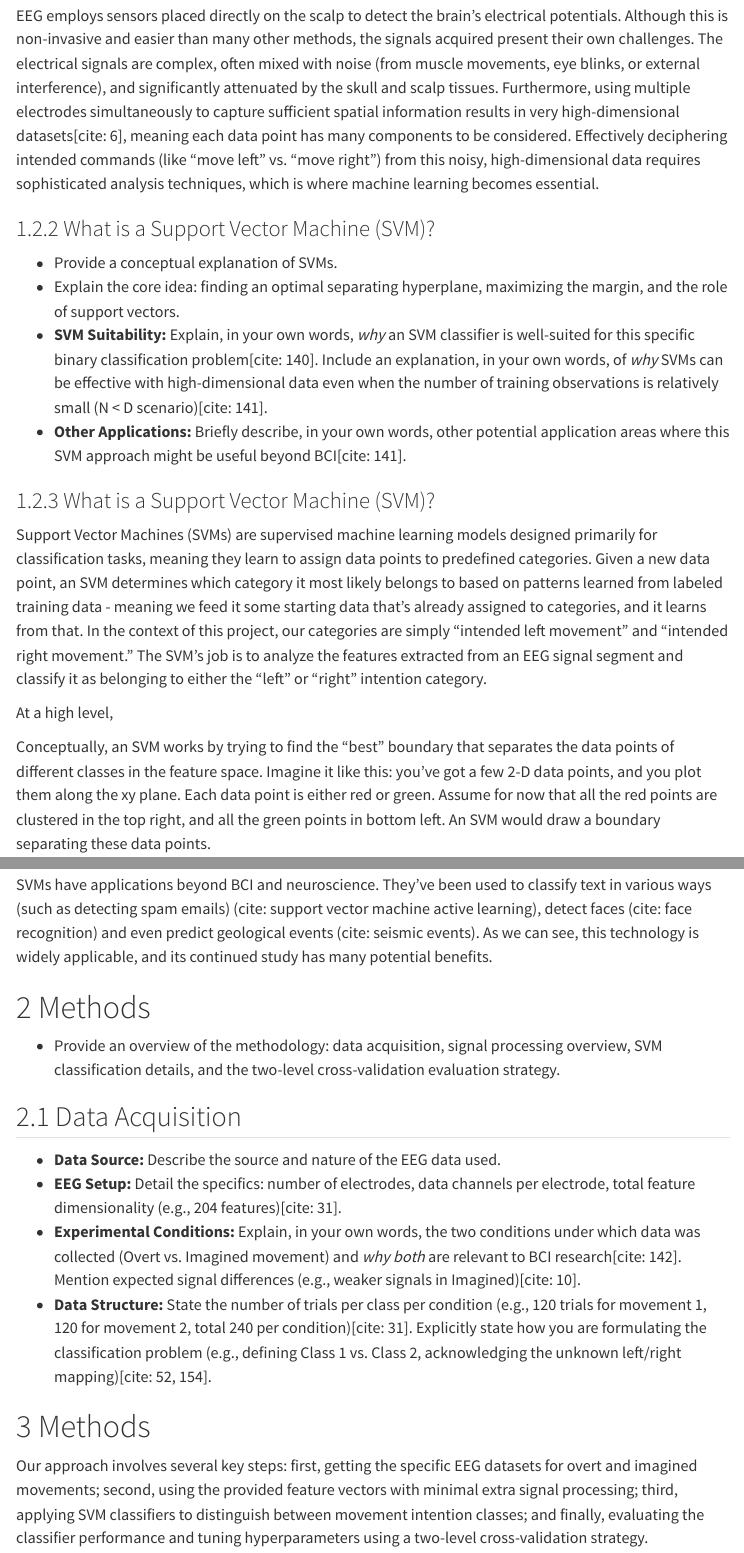
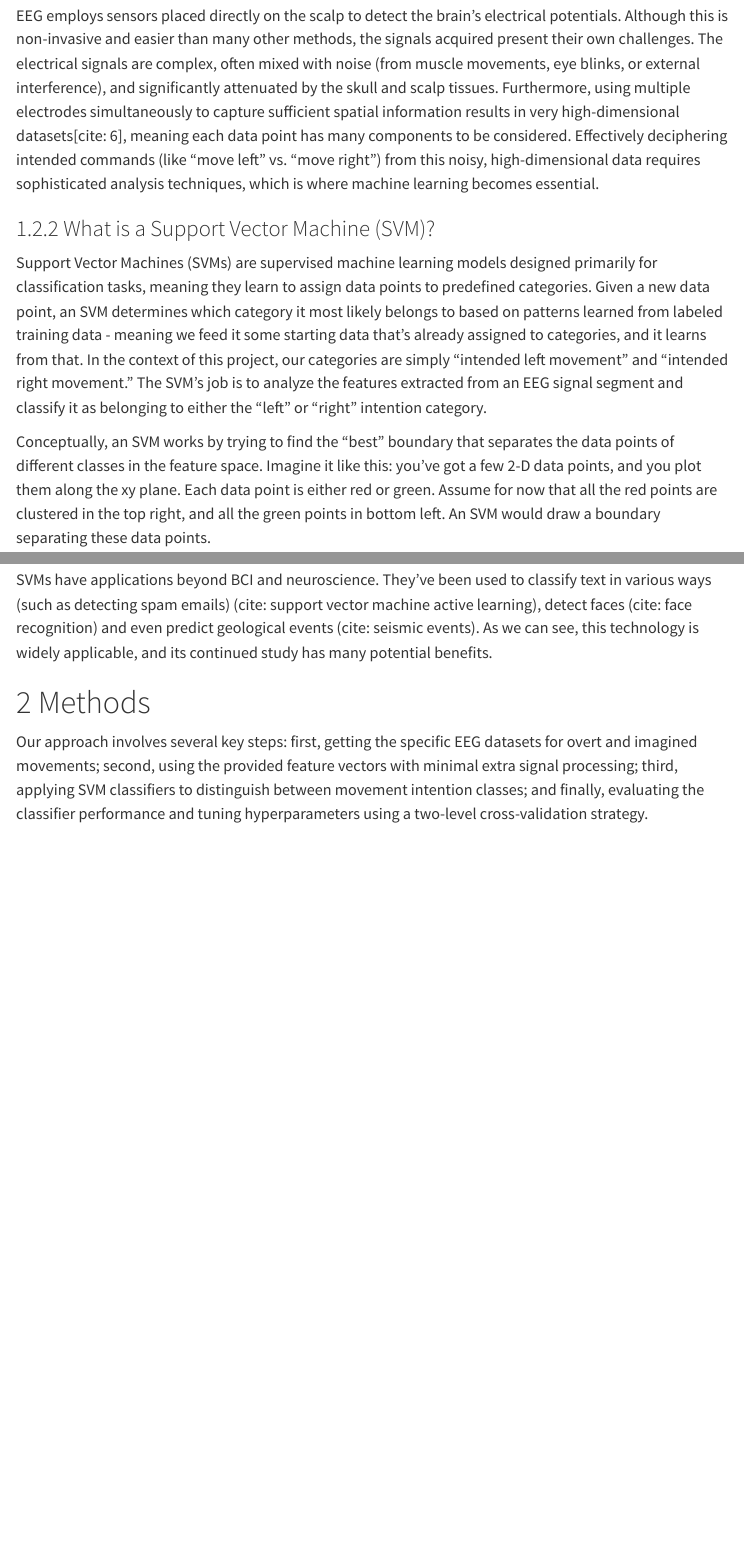
Before and after one commit to rayhoggard/BCI-Decoding, a Quarto document (index.qmd): the page in a window 1100 px wide, from 1500 px down, and a second part further down, joined at a grey line. Rendered offline with R 4.5, knitr and Pandoc in place of Quarto, with nearby package versions; some code elsewhere in the file could not run offline; menus at the side of the page are left out.

Commit message:
Cleaned up

```diff
--- a/index.qmd
+++ b/index.qmd
@@ -35,16 +35,7 @@ EEG employs sensors placed directly on the scalp to detect the brain's electrica
 
 ### What is a Support Vector Machine (SVM)?
 
-* Provide a conceptual explanation of SVMs.
-* Explain the core idea: finding an optimal separating hyperplane, maximizing the margin, and the role of support vectors.
-* **SVM Suitability:** Explain, in your own words, *why* an SVM classifier is well-suited for this specific binary classification problem[cite: 140]. Include an explanation, in your own words, of *why* SVMs can be effective with high-dimensional data even when the number of training observations is relatively small (N < D scenario)[cite: 141].
-* **Other Applications:** Briefly describe, in your own words, other potential application areas where this SVM approach might be useful beyond BCI[cite: 141].
-
-### What is a Support Vector Machine (SVM)?
-
 Support Vector Machines (SVMs) are supervised machine learning models designed primarily for classification tasks, meaning they learn to assign data points to predefined categories. Given a new data point, an SVM determines which category it most likely belongs to based on patterns learned from labeled training data - meaning we feed it some starting data that's already assigned to categories, and it learns from that. In the context of this project, our categories are simply "intended left movement" and "intended right movement." The SVM's job is to analyze the features extracted from an EEG signal segment and classify it as belonging to either the "left" or "right" intention category.
-
-At a high level,
 
 Conceptually, an SVM works by trying to find the "best" boundary that separates the data points of different classes in the feature space. Imagine it like this: you've got a few 2-D data points, and you plot them along the xy plane. Each data point is either red or green. Assume for now that all the red points are clustered in the top right, and all the green points in bottom left. An SVM would draw a boundary separating these data points.
 
@@ -102,17 +93,6 @@ In two dimensions (like above), this is a simple line. In higher dimensions (lik
 SVMs are particularly well-suited for the challenges presented by EEG data in this BCI project. EEG data is inherently high-dimensional, and SVMs are known to be effective in such high-dimensional spaces, potentially mitigating the "curse of dimensionality" better than some other algorithms. They can perform well even when the number of training samples is not vastly larger than the number of features, a common scenario in BCI experiments, because of the emphasis on maximizing the margin. This can also help to reduce the impact of noise on our classifier.
 
 SVMs have applications beyond BCI and neuroscience. They've been used to classify text in various ways (such as detecting spam emails) (cite: support vector machine active learning), detect faces (cite: face recognition) and even predict geological events (cite: seismic events). As we can see, this technology is widely applicable, and its continued study has many potential benefits.
-
-# Methods
-
-* Provide an overview of the methodology: data acquisition, signal processing overview, SVM classification details, and the two-level cross-validation evaluation strategy.
-
-## Data Acquisition
-
-* **Data Source:** Describe the source and nature of the EEG data used.
-* **EEG Setup:** Detail the specifics: number of electrodes, data channels per electrode, total feature dimensionality (e.g., 204 features)[cite: 31].
-* **Experimental Conditions:** Explain, in your own words, the two conditions under which data was collected (Overt vs. Imagined movement) and *why both* are relevant to BCI research[cite: 142]. Mention expected signal differences (e.g., weaker signals in Imagined)[cite: 10].
-* **Data Structure:** State the number of trials per class per condition (e.g., 120 trials for movement 1, 120 for movement 2, total 240 per condition)[cite: 31]. Explicitly state how you are formulating the classification problem (e.g., defining Class 1 vs. Class 2, acknowledging the unknown left/right mapping)[cite: 52, 154].
 
 # Methods
 
```
Also changed, not shown: docs/search.json, 1 other file.
